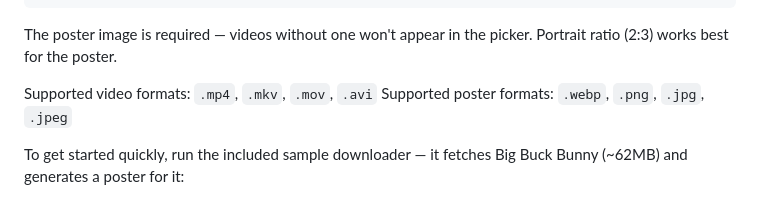
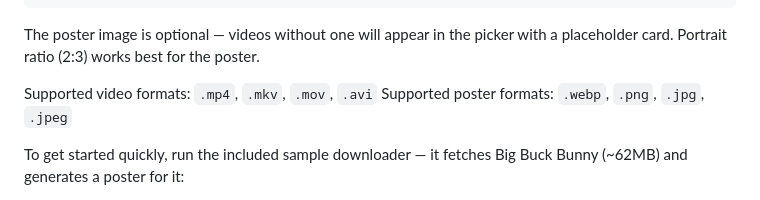
Before and after one commit to alwaysunpredictable/pitv, a Markdown page: README.md, the part around the change. Drawn GitHub-style.

Commit message:
Update README: poster image is now optional

````diff
--- a/README.md
+++ b/README.md
@@ -119,8 +119,7 @@ media/
     └── My Other Video.jpg
 ```
 
-The poster image is required — videos without one won't appear in the picker.
-Portrait ratio (2:3) works best for the poster.
+The poster image is optional — videos without one will appear in the picker with a placeholder card. Portrait ratio (2:3) works best for the poster.
 
 Supported video formats: `.mp4`, `.mkv`, `.mov`, `.avi`
 Supported poster formats: `.webp`, `.png`, `.jpg`, `.jpeg`
````
